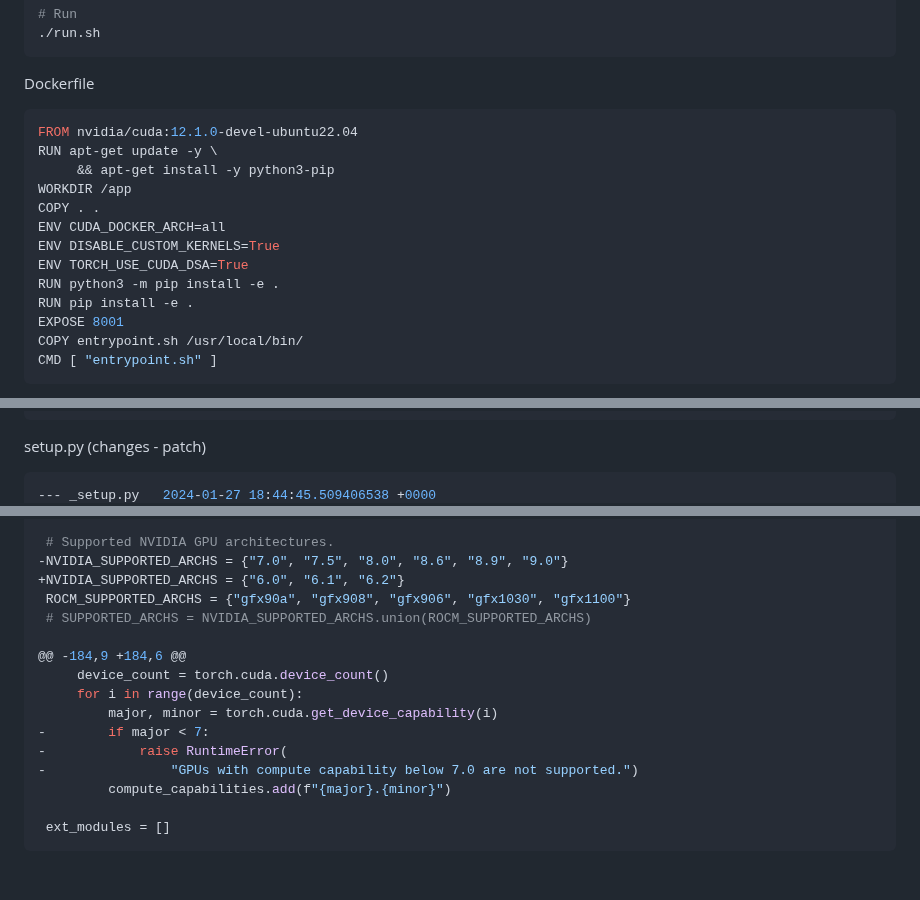
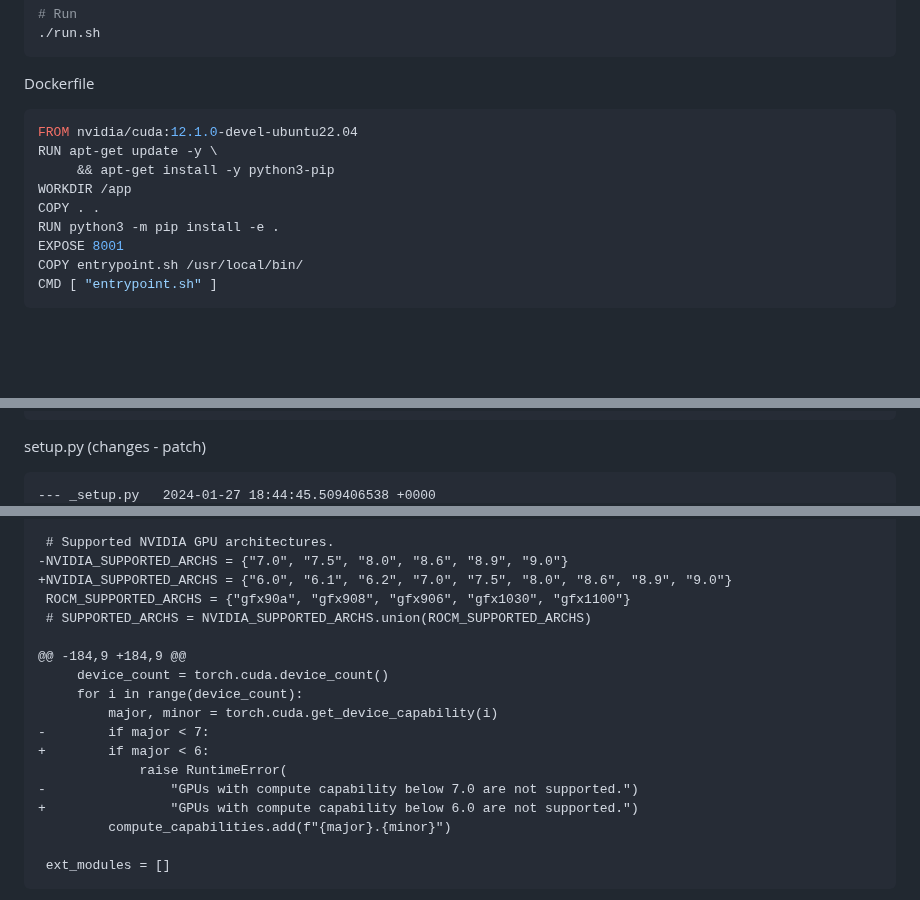
Before and after one commit to jasonacox/TinyLLM, a Markdown page: vllm/README.md, 3 parts joined by grey strips. GitHub-like rendering; blank space fills up the shorter version.

Commit message:
Remove ENVs

````diff
--- a/vllm/README.md
+++ b/vllm/README.md
@@ -59,17 +59,13 @@ chmod +x *sh
 
 Dockerfile
 
-```bash
+```dockerfile
 FROM nvidia/cuda:12.1.0-devel-ubuntu22.04
 RUN apt-get update -y \
      && apt-get install -y python3-pip
 WORKDIR /app
 COPY . .
-ENV CUDA_DOCKER_ARCH=all
-ENV DISABLE_CUSTOM_KERNELS=True
-ENV TORCH_USE_CUDA_DSA=True
 RUN python3 -m pip install -e .
-RUN pip install -e .
 EXPOSE 8001
 COPY entrypoint.sh /usr/local/bin/
 CMD [ "entrypoint.sh" ]
@@ -131,5 +127,5 @@ python3 -m vllm.entrypoints.openai.api_server \
 
 setup.py (changes - patch)
 
-```bash
+```patch
 --- _setup.py	2024-01-27 18:44:45.509406538 +0000
@@ -139,17 +135,19 @@ setup.py (changes - patch)
 
  # Supported NVIDIA GPU architectures.
 -NVIDIA_SUPPORTED_ARCHS = {"7.0", "7.5", "8.0", "8.6", "8.9", "9.0"}
-+NVIDIA_SUPPORTED_ARCHS = {"6.0", "6.1", "6.2"}
++NVIDIA_SUPPORTED_ARCHS = {"6.0", "6.1", "6.2", "7.0", "7.5", "8.0", "8.6", "8.9", "9.0"}
  ROCM_SUPPORTED_ARCHS = {"gfx90a", "gfx908", "gfx906", "gfx1030", "gfx1100"}
  # SUPPORTED_ARCHS = NVIDIA_SUPPORTED_ARCHS.union(ROCM_SUPPORTED_ARCHS)
 
-@@ -184,9 +184,6 @@
+@@ -184,9 +184,9 @@
      device_count = torch.cuda.device_count()
      for i in range(device_count):
          major, minor = torch.cuda.get_device_capability(i)
 -        if major < 7:
--            raise RuntimeError(
++        if major < 6:
+             raise RuntimeError(
 -                "GPUs with compute capability below 7.0 are not supported.")
++                "GPUs with compute capability below 6.0 are not supported.")
          compute_capabilities.add(f"{major}.{minor}")
 
  ext_modules = []
````
Also changed, not shown: other parts of vllm/README.md (+2 -2 lines).
